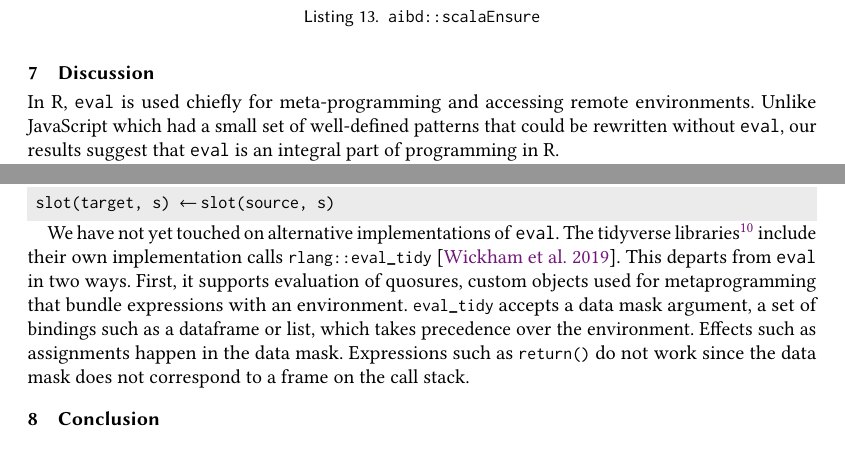
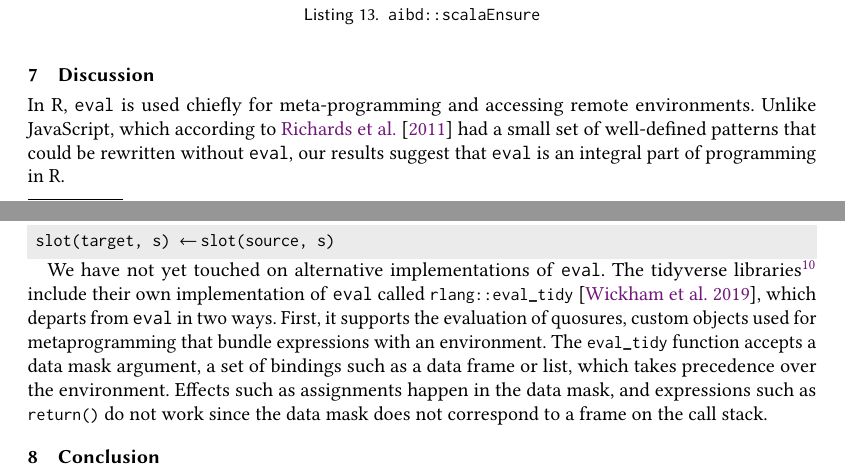
Before and after one commit to aviralg/revalstudy, a LaTeX paper (paper/main.tex): two parts of pages 20 and 21 of 23, joined at a grey line, cut so that both start at the same text. Compiled offline with pdfLaTeX.

Commit message:
Fix typos and grammar in Section 7

```diff
--- a/paper/main.tex
+++ b/paper/main.tex
@@ -1479,9 +1479,9 @@ through \eval.
 
 
 In R, \eval is used chiefly for meta-programming and accessing remote
-environments. Unlike JavaScript which had a small set of well-defined patterns
-that could be rewritten without \eval, our results suggest that \eval is an
-integral part of programming in R.
+environments. Unlike JavaScript, which according to ~\citet{ecoop11} had a small
+set of well-defined patterns that could be rewritten without \eval, our results
+suggest that \eval is an integral part of programming in R.
 
 The cases where \eval appears to be an overkill include simple expression shapes
 such as \k{X}, \k{V}, \k{\$}, \k{<-}, and \k{FUN}. Variable lookup in a remote
@@ -1548,14 +1548,15 @@ This can be replaced by symbolic field reads and writes:
 
 We have not yet touched on alternative implementations of \eval. The tidyverse
 libraries\footnote{An opinionated collection of R packages designed for data
-science. It consists of some of the most popular packages.} include their own
-implementation calls \k{rlang::eval\_tidy}~\cite{tidyverse}. This departs from
-\eval in two ways. First, it supports evaluation of quosures, custom objects
-used for metaprogramming that bundle expressions with an environment.
-\k{eval\_tidy} accepts a data mask argument, a set of bindings such as a
-dataframe or list, which takes precedence over the environment. Effects such as
-assignments happen in the data mask. Expressions such as \k{return()} do not
-work since the data mask does not correspond to a frame on the call stack.
+  science. It consists of some of the most popular packages.} include their own
+implementation of \eval called \k{rlang::eval\_tidy}~\cite{tidyverse}, which
+departs from \eval in two ways. First, it supports the evaluation of quosures,
+custom objects used for metaprogramming that bundle expressions with an
+environment. The \k{eval\_tidy} function accepts a data mask argument, a set of
+bindings such as a data frame or list, which takes precedence over the
+environment. Effects such as assignments happen in the data mask, and
+expressions such as \k{return()} do not work since the data mask does not
+correspond to a frame on the call stack.
 
 \section{Conclusion}
 
```
Also changed, not shown: paper/main.tex (4 more changed lines).
